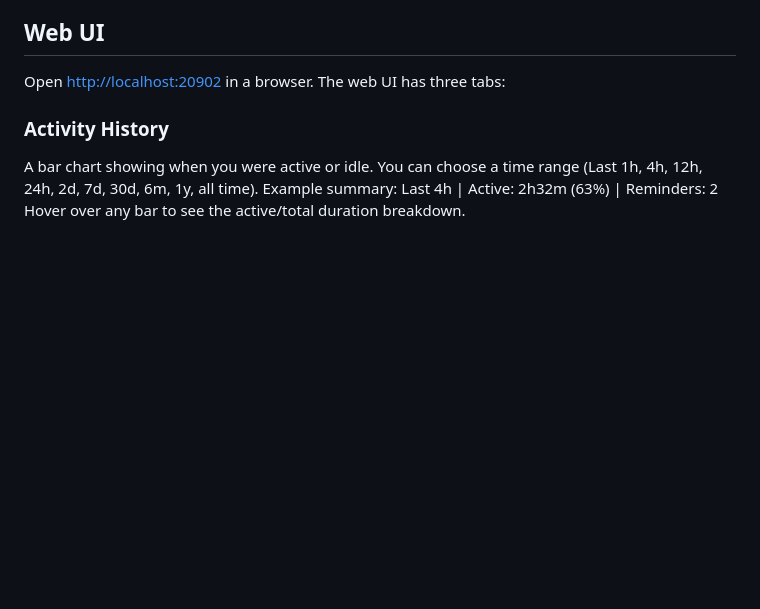
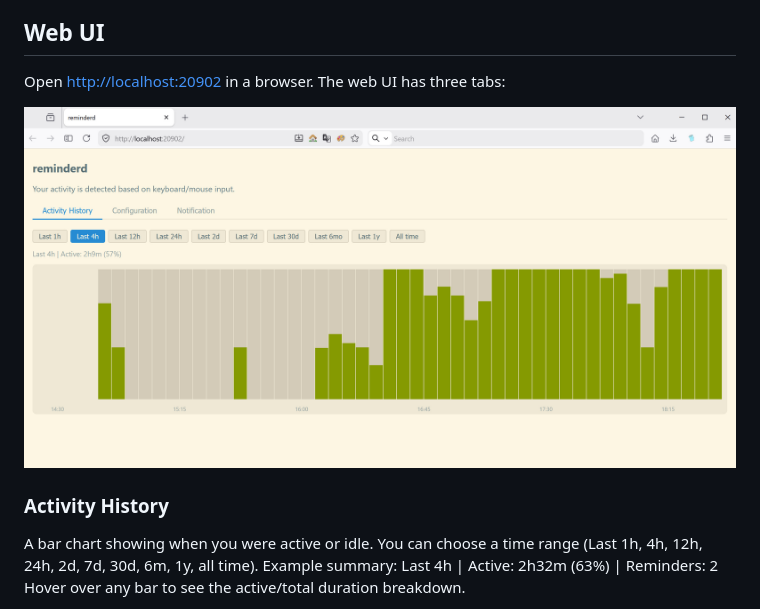
Before and after one commit to daominah/reminderd, a Markdown page: README.md, the part around the change. GitHub-like rendering; pictures changed too: reminderd20902.jpg (added); blank space fills up the shorter version.

Commit message:
add web UI screenshot to README

```diff
--- a/README.md
+++ b/README.md
@@ -28,6 +28,8 @@ go build -o reminderd ./cmd/reminderd
 ## Web UI
 
 Open <http://localhost:20902> in a browser. The web UI has three tabs:
+
+![Activity History tab showing a bar chart of keyboard/mouse activity over the last 4 hours](reminderd20902.jpg)
 
 ### Activity History
 
```
